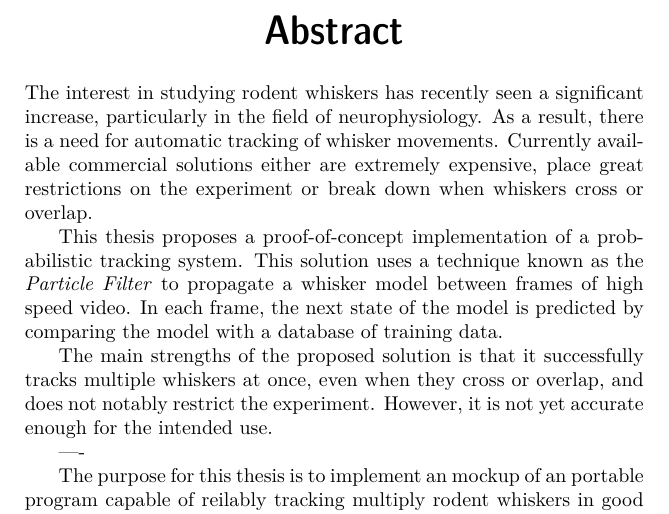
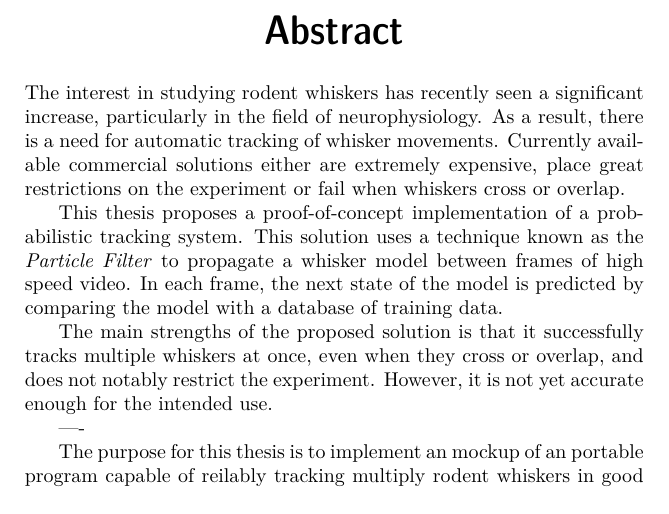
Before and after one commit to Jim-Holmstroem/WhiskerTracking, a LaTeX thesis (report/report/report.tex, which reads report/report/abstract.tex): part of page 3 of 25, cut so that both start at the same text. Compiled offline with pdfLaTeX.

Commit message:
break down -> fail

```diff
--- a/report/report/abstract.tex
+++ b/report/report/abstract.tex
@@ -1,4 +1,4 @@
-The interest in studying rodent whiskers has recently seen a significant increase, particularly in the field of neurophysiology. As a result, there is a need for automatic tracking of whisker movements. Currently available commercial solutions either are extremely expensive, place great restrictions on the experiment or break down when whiskers cross or overlap.
+The interest in studying rodent whiskers has recently seen a significant increase, particularly in the field of neurophysiology. As a result, there is a need for automatic tracking of whisker movements. Currently available commercial solutions either are extremely expensive, place great restrictions on the experiment or fail when whiskers cross or overlap.
 
 This thesis proposes a proof-of-concept implementation of a probabilistic tracking system. This solution uses a technique known as the \emph{Particle Filter} to propagate a whisker model between frames of high speed video. In each frame, the next state of the model is predicted by comparing the model with a database of training data.
 
```
